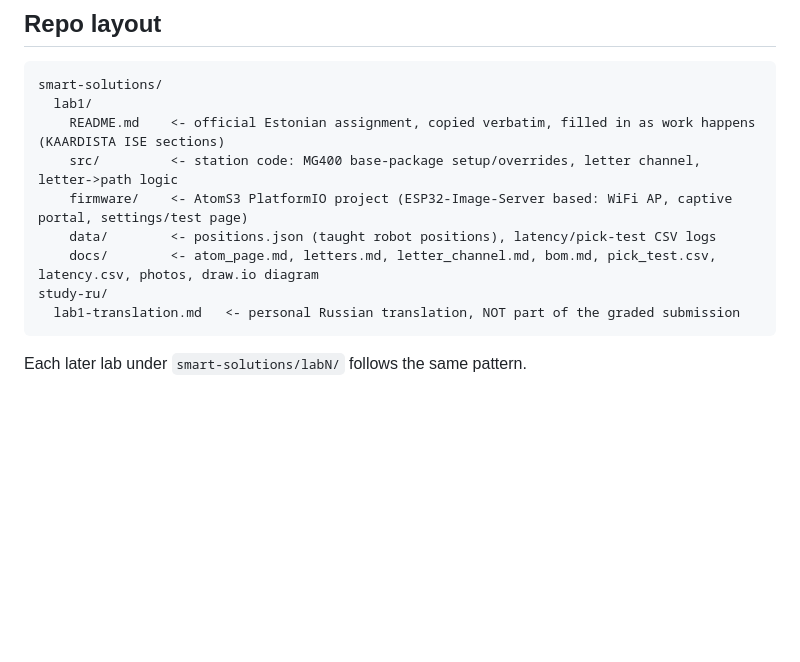
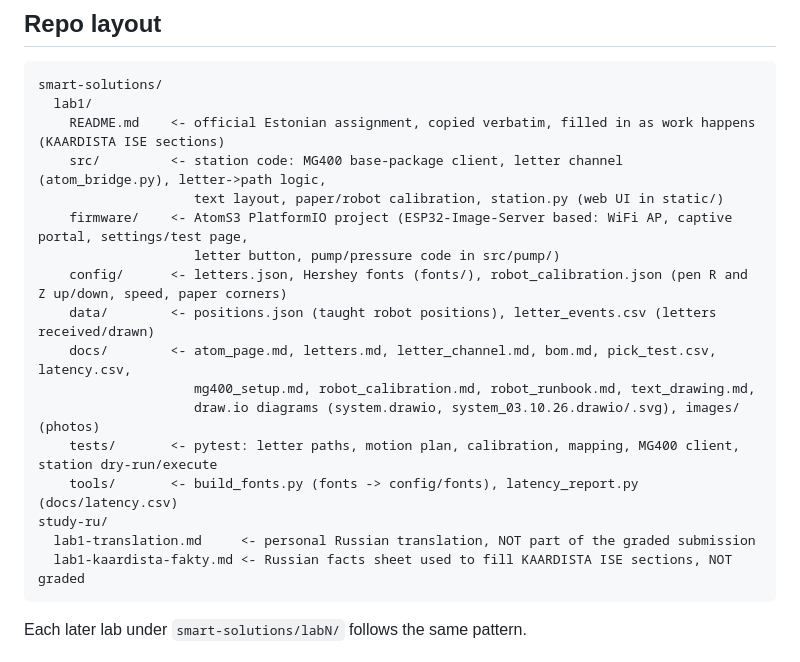
Before and after one commit to Dennel04/smart-solutions-course, a Markdown page: AGENTS.md, the part around the change. GitHub-like rendering; blank space fills up the shorter version.

Commit message:
AGENTS.md: lab1 layout matches the repo (config, tests, tools, docs files, images)

````diff
--- a/AGENTS.md
+++ b/AGENTS.md
@@ -27,12 +27,20 @@ also lives here.
 smart-solutions/
   lab1/
     README.md    <- official Estonian assignment, copied verbatim, filled in as work happens (KAARDISTA ISE sections)
-    src/         <- station code: MG400 base-package setup/overrides, letter channel, letter->path logic
-    firmware/    <- AtomS3 PlatformIO project (ESP32-Image-Server based: WiFi AP, captive portal, settings/test page)
-    data/        <- positions.json (taught robot positions), latency/pick-test CSV logs
-    docs/        <- atom_page.md, letters.md, letter_channel.md, bom.md, pick_test.csv, latency.csv, photos, draw.io diagram
+    src/         <- station code: MG400 base-package client, letter channel (atom_bridge.py), letter->path logic,
+                    text layout, paper/robot calibration, station.py (web UI in static/)
+    firmware/    <- AtomS3 PlatformIO project (ESP32-Image-Server based: WiFi AP, captive portal, settings/test page,
+                    letter button, pump/pressure code in src/pump/)
+    config/      <- letters.json, Hershey fonts (fonts/), robot_calibration.json (pen R and Z up/down, speed, paper corners)
+    data/        <- positions.json (taught robot positions), letter_events.csv (letters received/drawn)
+    docs/        <- atom_page.md, letters.md, letter_channel.md, bom.md, pick_test.csv, latency.csv,
+                    mg400_setup.md, robot_calibration.md, robot_runbook.md, text_drawing.md,
+                    draw.io diagrams (system.drawio, system_03.10.26.drawio/.svg), images/ (photos)
+    tests/       <- pytest: letter paths, motion plan, calibration, mapping, MG400 client, station dry-run/execute
+    tools/       <- build_fonts.py (fonts -> config/fonts), latency_report.py (docs/latency.csv)
 study-ru/
-  lab1-translation.md   <- personal Russian translation, NOT part of the graded submission
+  lab1-translation.md     <- personal Russian translation, NOT part of the graded submission
+  lab1-kaardista-fakty.md <- Russian facts sheet used to fill KAARDISTA ISE sections, NOT graded
 ```
 
 Each later lab under `smart-solutions/labN/` follows the same pattern.
````
